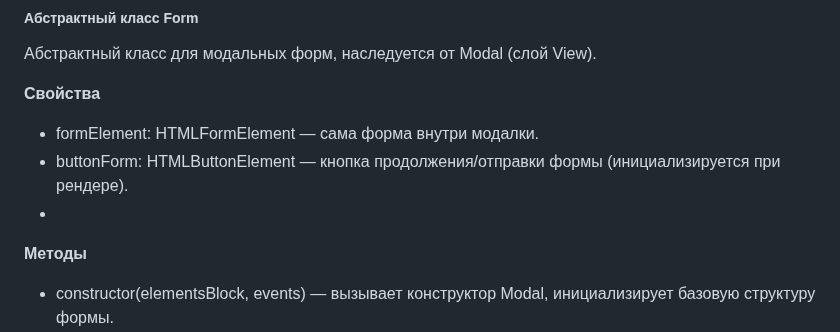
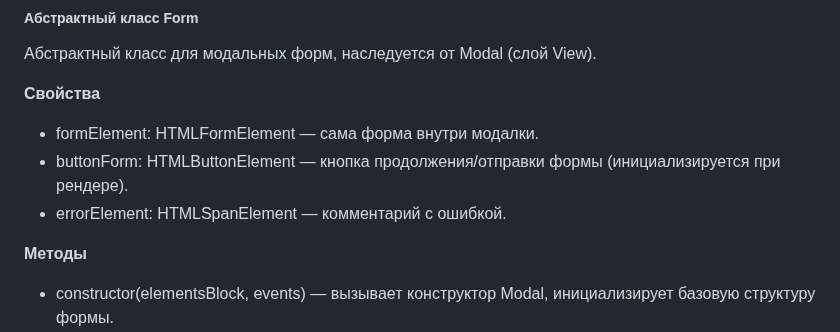
Before and after one commit to KatyaVarentsova/web-larek-frontend, a Markdown page: README.md, the part around the change. Rendered like a GitHub page.

Commit message:
Architecture. Check 3

```diff
--- a/README.md
+++ b/README.md
@@ -241,7 +241,8 @@ interface IOrderRequestBody {
 **Свойства**
 - formElement: HTMLFormElement — сама форма внутри модалки.
 - buttonForm: HTMLButtonElement — кнопка продолжения/отправки формы (инициализируется при рендере).
--
+- errorElement: HTMLSpanElement — комментарий с ошибкой.
+
 **Методы**
 - constructor(elementsBlock, events) — вызывает конструктор Modal, инициализирует базовую структуру формы.
 - eventsEmit() — абстрактный метод-заглушка, который должны переопределять наследники (определяет, какие события генерируются при отправке формы).
```
